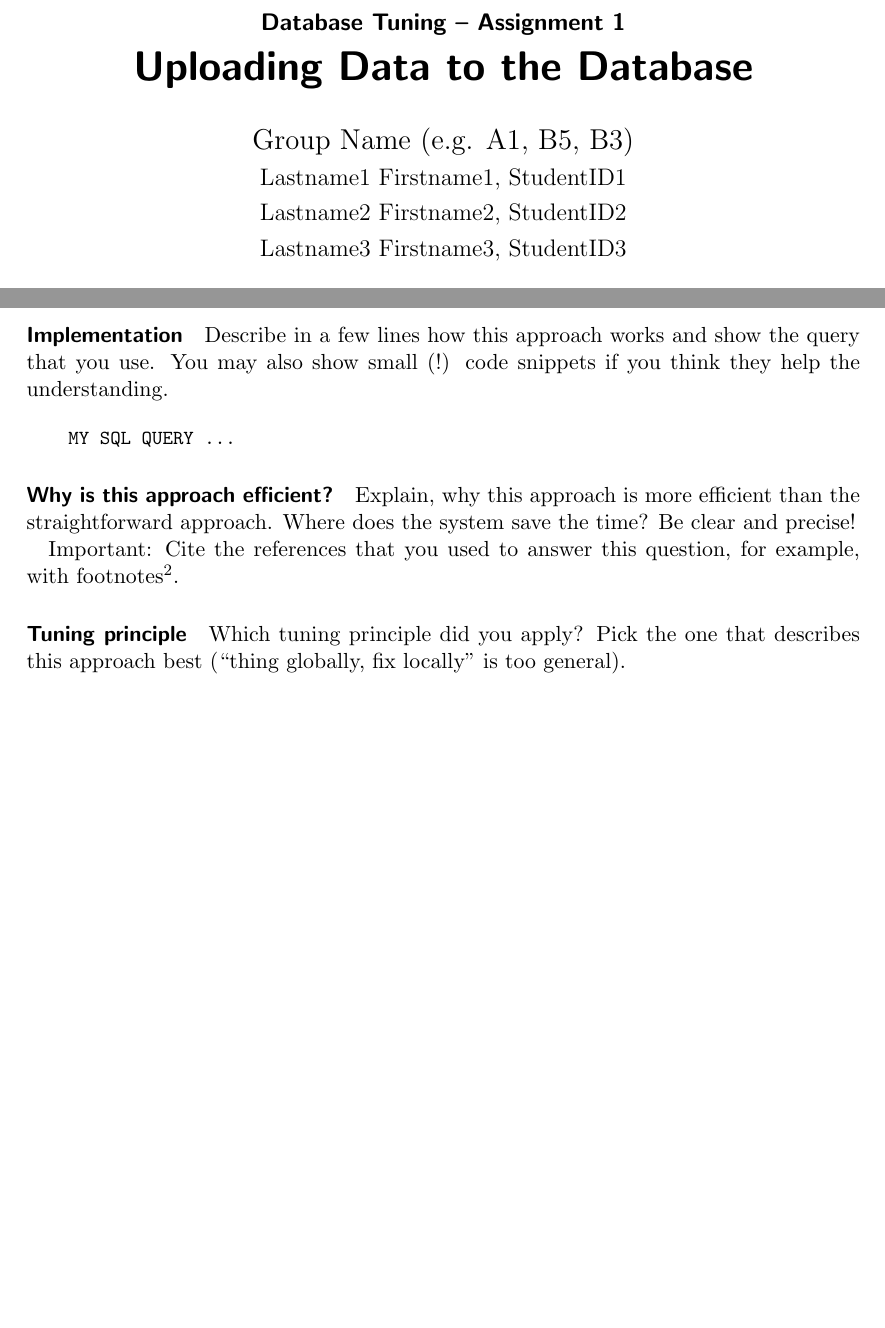
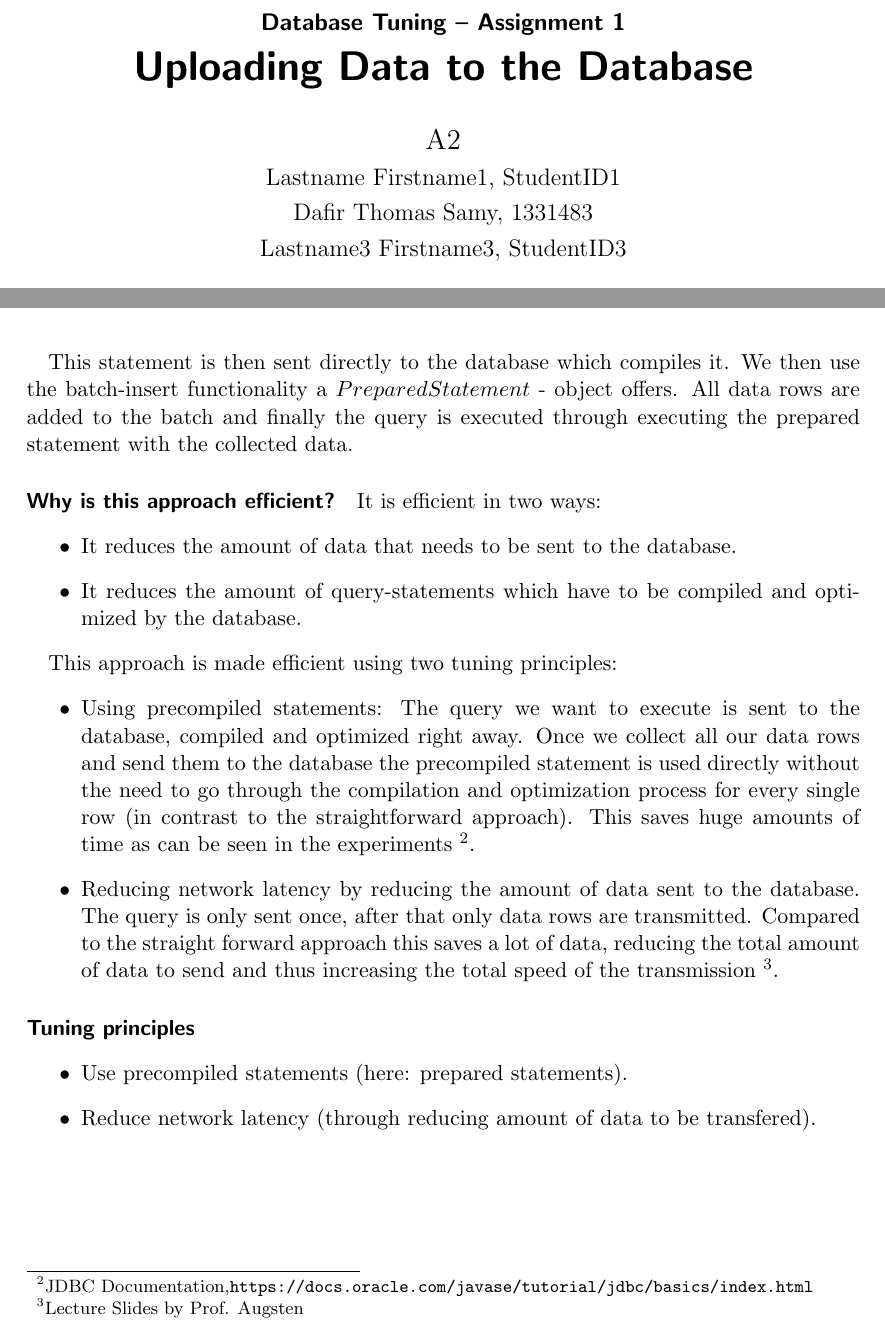
Before and after one commit to samydafir/DBTuning, a LaTeX document (blatt01/A2_1.tex): two parts of pages 1 and 2 of 2 before the commit and two parts of pages 1 and 2 of 3 after it, joined at a grey line, cut so that both start at the same text, the shorter picture padded with empty space. Compiled offline with pdfLaTeX.

Commit message:
added approach 3

```diff
--- a/blatt01/A2_1.tex
+++ b/blatt01/A2_1.tex
@@ -8,9 +8,9 @@
 }
 
 \author{
- Group Name (e.g. A1, B5, B3)\\
- \large Lastname1 Firstname1, StudentID1 \\
- \large Lastname2 Firstname2, StudentID2 \\
+ A2\\
+ \large Lastname Firstname1, StudentID1 \\
+ \large Dafir Thomas Samy, 1331483 \\
  \large Lastname3 Firstname3, StudentID3
 }
 
@@ -63,10 +63,7 @@
   Which tuning principle did you apply? Pick the one that describes
   this approach best (``thing globally, fix locally'' is too general).
 
-    \subsection*{Efficient Approach 2: (NAME)}
+    \subsection*{Efficient Approach 3: (Prepared Statements)}
 
   \paragraph{Implementation}
 
-  Describe in a few lines how this approach works and show the query
-  that you use. You may also show small (!) code snippets if you think
-  they help the understanding.
@@ -73,28 +73,34 @@
+		String query = "INSERT INTO auth values(?, ?);";
+		PreparedStatement ps = connection.prepareStatement(query);
+	\end{verbatim}
+	}
 
-{\small
-\begin{verbatim}
-    MY SQL QUERY ...
-\end{verbatim}
-}
+	This statement is then sent directly to the database which compiles it. We then use the batch-insert functionality a $PreparedStatement$ - object offers. All data rows are added to the batch and finally the query is executed through executing the prepared statement with the collected data.
 
   \paragraph{Why is this approach efficient?}
 
-  Explain, why this approach is more efficient than the
-  straightforward approach. Where does the system save the time? Be
-  clear and precise!
+  It is efficient in two ways:
+  \begin{itemize}
+  	\item It reduces the amount of data that needs to be sent to the database.
+  	\item It reduces the amount of query-statements which have to be compiled and optimized by the database.
+  \end{itemize}
 
-  Important: Cite the references that you used to answer this
-  question, for example, with footnotes\footnote{PostgreSQL 9.0
-    Documentation, Chapter 3.5,
-    \url{http://www.postgresql.org/docs/9.0/static/tutorial-window.html}}.
+	This approach is made efficient using two tuning principles:
+	\begin{itemize}
+		\item Using precompiled statements: The query we want to execute is sent to the database, compiled and optimized  right away. Once we collect all our data rows and send them to the database the precompiled statement is used directly without the need to go through the compilation and optimization process for every single row (in contrast to the straightforward approach). This saves huge amounts of time as can be seen in the experiments
+        \footnote{JDBC Documentation,\url{https://docs.oracle.com/javase/tutorial/jdbc/basics/index.html}}.
+		\item Reducing network latency by reducing the amount of data sent to the database. The query is only sent once, after that only data rows are transmitted. Compared to the straight forward approach this saves a lot of data, reducing the total amount of data to send and thus increasing the total speed of the transmission
+        \footnote{Lecture Slides by Prof. Augsten}.
+\end{itemize}
 
-  \paragraph{Tuning principle}
 
-  Which tuning principle did you apply? Pick the one that describes
-  this approach best (``thing globally, fix locally'' is too general).
+  \paragraph{Tuning principles}
+  \begin{itemize}
+  	\item Use precompiled statements (here: prepared statements).
+  	\item Reduce network latency (through reducing amount of data to be transfered).
+  \end{itemize}
 
   \subsection*{Runtime Experiment}
-
   \begin{table}[H]
   \begin{tabular}{l|r}
     Approach & Runtime [sec] \\
```
Also changed, not shown: blatt01/A2_1.tex (5 more changed lines).
